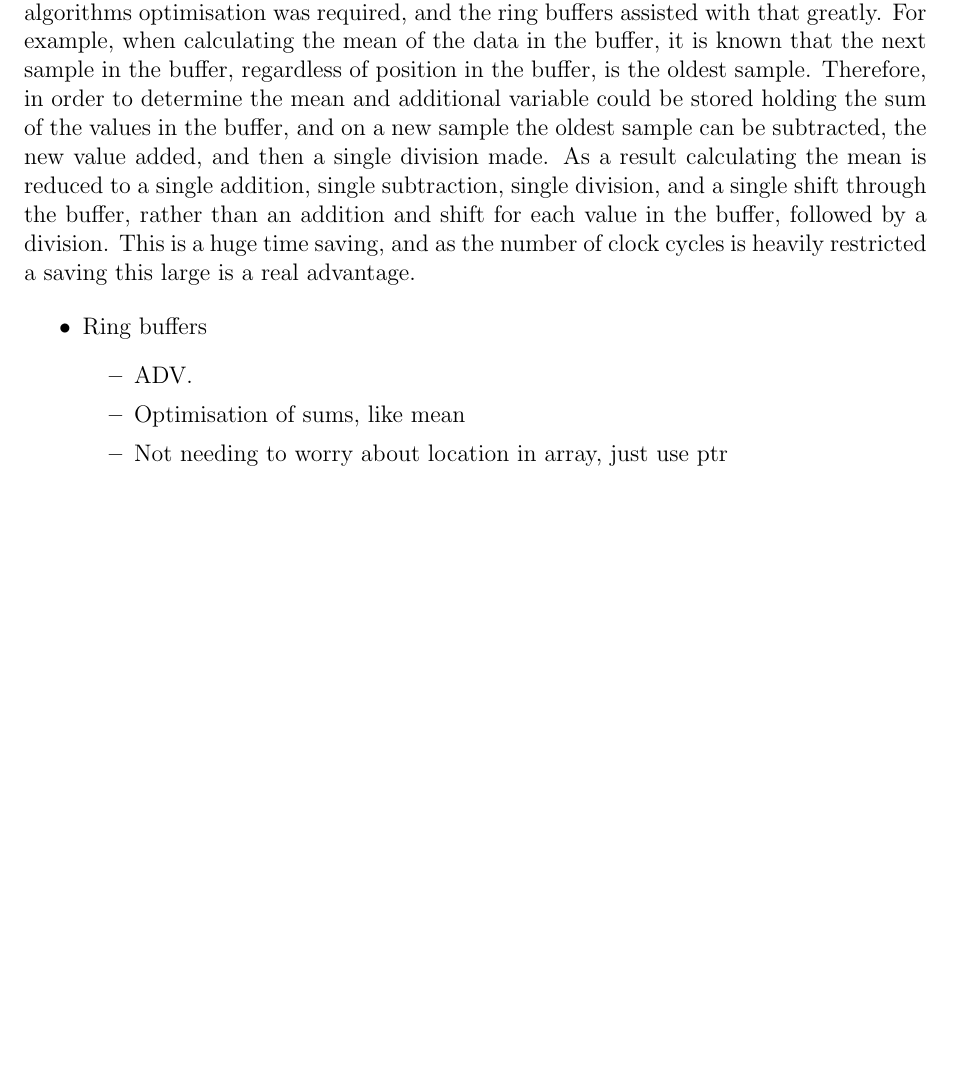
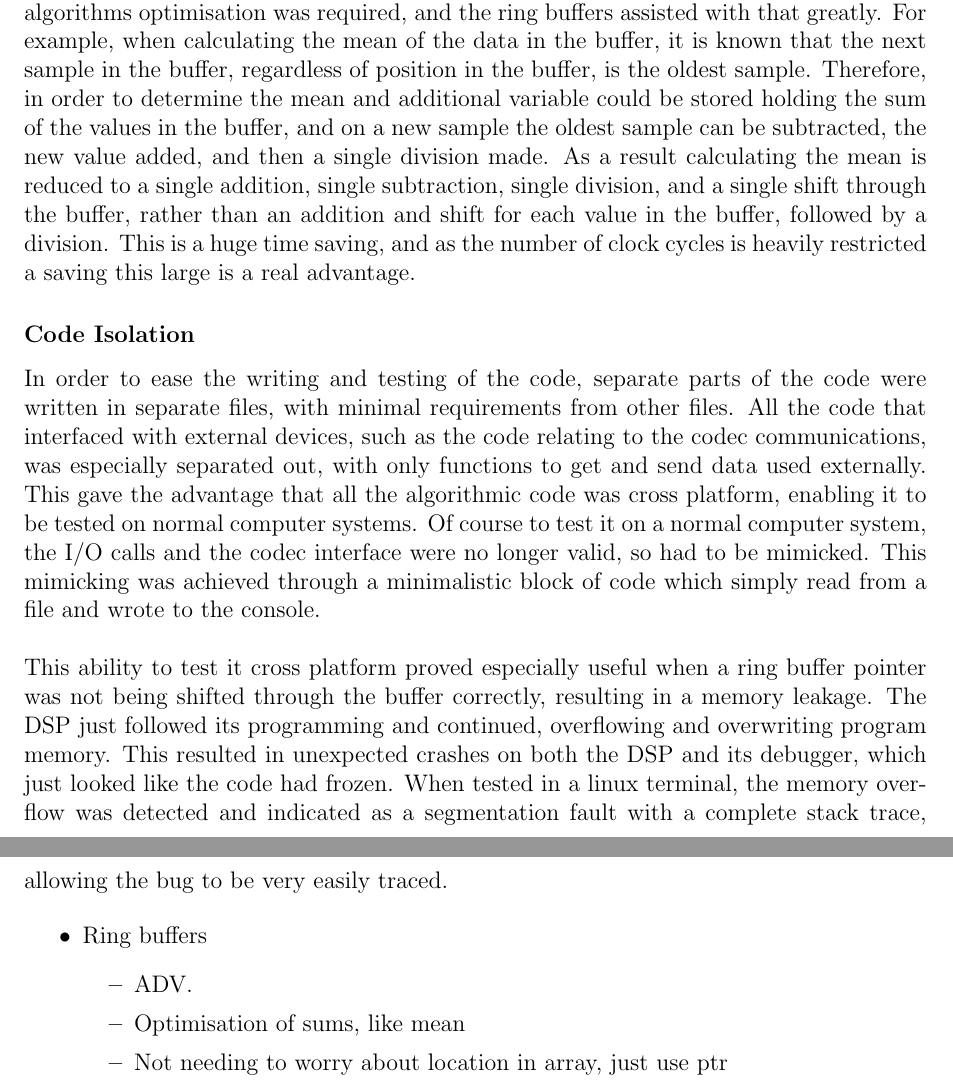
Before and after one commit to Scarzy/3YP-Noise-Cancelling-Headphones, a LaTeX thesis (reports/final_report/final.tex, which reads reports/final_report/softimple.tex): part of page 29 of 38 before the commit and two parts of pages 29 and 30 of 38 after it, the two joined at a grey line, cut so that both start at the same text, the shorter picture padded with empty space. Compiled offline with pdfLaTeX.

Commit message:
Add some details about code isolation

```diff
--- a/reports/final_report/softimple.tex
+++ b/reports/final_report/softimple.tex
@@ -33,6 +33,19 @@ Therefore, in order to determine the mean and additional variable could be store
 As a result calculating the mean is reduced to a single addition, single subtraction, single division, and a single shift through the buffer, rather than an addition and shift for each value in the buffer, followed by a division.
 This is a huge time saving, and as the number of clock cycles is heavily restricted a saving this large is a real advantage.
 
+\subsubsection{Code Isolation}
+In order to ease the writing and testing of the code, separate parts of the code were written in separate files, with minimal requirements from other files.
+All the code that interfaced with external devices, such as the code relating to the codec communications, was especially separated out, with only functions
+to get and send data used externally.
+This gave the advantage that all the algorithmic code was cross platform, enabling it to be tested on normal computer systems.
+Of course to test it on a normal computer system, the I/O calls and the codec interface were no longer valid, so had to be mimicked.
+This mimicking was achieved through a minimalistic block of code which simply read from a file and wrote to the console.
+\\
+\\
+This ability to test it cross platform proved especially useful when a ring buffer pointer was not being shifted through the buffer correctly, resulting in a memory leakage.
+The DSP just followed its programming and continued, overflowing and overwriting program memory.
+This resulted in unexpected crashes on both the DSP and its debugger, which just looked like the code had frozen.
+When tested in a linux terminal, the memory overflow was detected and indicated as a segmentation fault with a complete stack trace, allowing the bug to be very easily traced.
 
 \begin{itemize}
 \item Ring buffers
```
